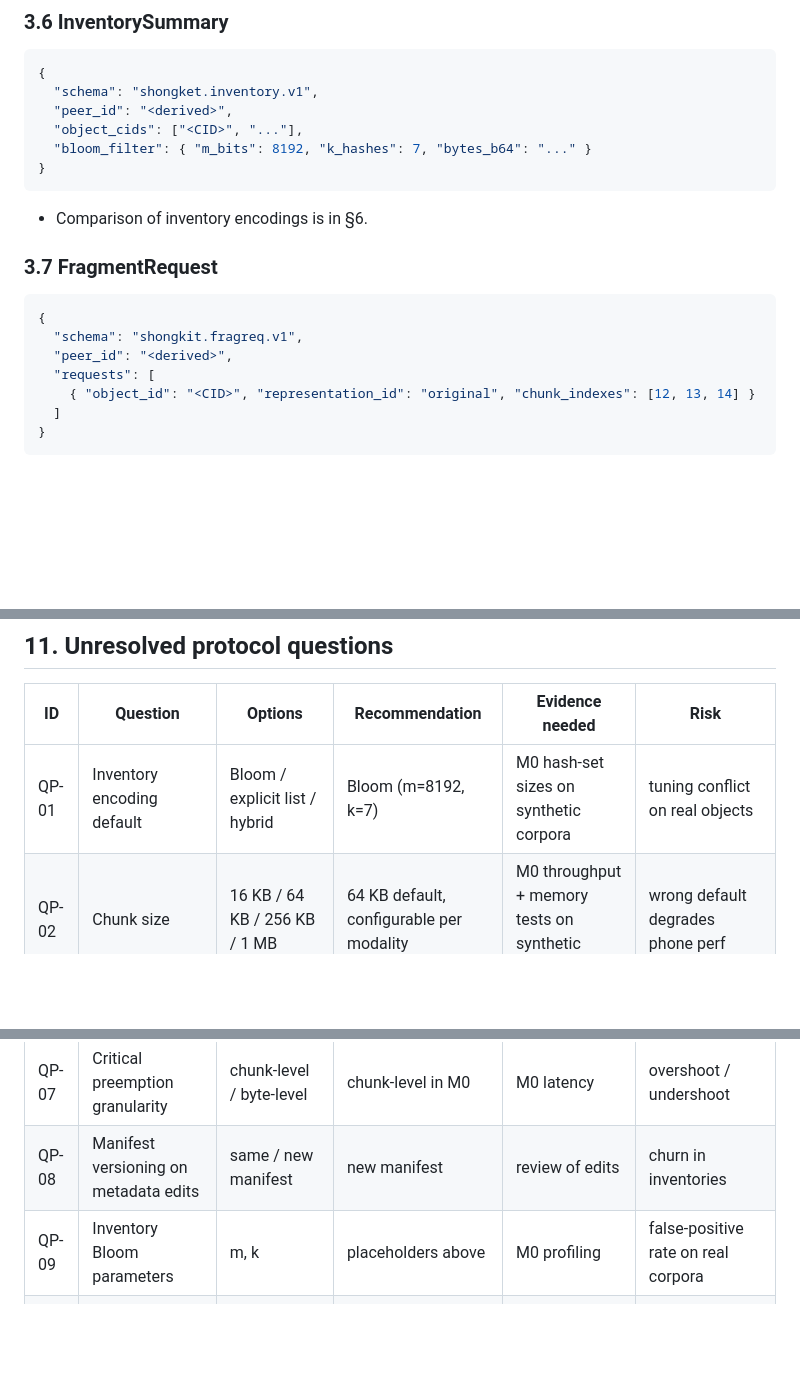
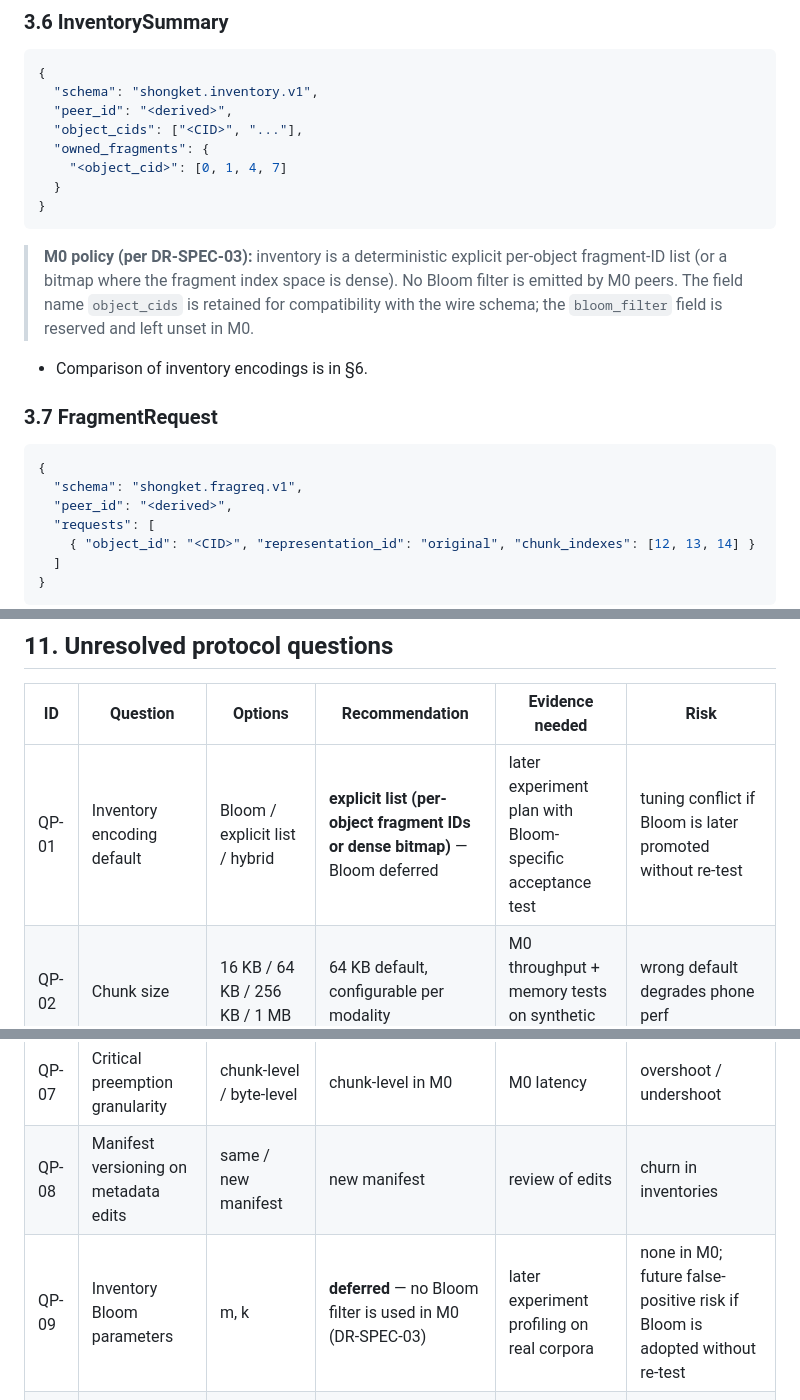
Before and after one commit to Rifat-Hossain49/July_hackathon, a Markdown page: PROTOCOL_SPEC.md, 3 parts joined by grey strips. GitHub-like rendering; blank space fills up the shorter version.

````diff
--- a/PROTOCOL_SPEC.md
+++ b/PROTOCOL_SPEC.md
@@ -195,9 +195,18 @@ requests a specific representation without the full object listing.
   "schema": "shongket.inventory.v1",
   "peer_id": "<derived>",
   "object_cids": ["<CID>", "..."],
-  "bloom_filter": { "m_bits": 8192, "k_hashes": 7, "bytes_b64": "..." }
+  "owned_fragments": {
+    "<object_cid>": [0, 1, 4, 7]
+  }
 }
 ```
+
+> **M0 policy (per DR-SPEC-03):** inventory is a deterministic
+> explicit per-object fragment-ID list (or a bitmap where the
+> fragment index space is dense). No Bloom filter is emitted by M0
+> peers. The field name `object_cids` is retained for compatibility
+> with the wire schema; the `bloom_filter` field is reserved and
+> left unset in M0.
 
 - Comparison of inventory encodings is in §6.
 
@@ -205,7 +214,7 @@ requests a specific representation without the full object listing.
 
 ```json
 {
-  "schema": "shongkit.fragreq.v1",
+  "schema": "shongket.fragreq.v1",
   "peer_id": "<derived>",
   "requests": [
     { "object_id": "<CID>", "representation_id": "original", "chunk_indexes": [12, 13, 14] }
@@ -503,7 +517,7 @@ stateDiagram-v2
 
 | ID | Question | Options | Recommendation | Evidence needed | Risk |
 |---|---|---|---|---|---|
-| QP-01 | Inventory encoding default | Bloom / explicit list / hybrid | Bloom (m=8192, k=7) | M0 hash-set sizes on synthetic corpora | tuning conflict on real objects |
+| QP-01 | Inventory encoding default | Bloom / explicit list / hybrid | **explicit list (per-object fragment IDs or dense bitmap)** — Bloom deferred | later experiment plan with Bloom-specific acceptance test | tuning conflict if Bloom is later promoted without re-test |
 | QP-02 | Chunk size | 16 KB / 64 KB / 256 KB / 1 MB | 64 KB default, configurable per modality | M0 throughput + memory tests on synthetic media | wrong default degrades phone perf |
 | QP-03 | Hop limit default | 3 / 6 / 10 | 6 | M0 + later real-device tests | too low = poor reach; too high = flooding |
 | QP-04 | Copy budget default | 2 / 4 / 8 | 8 | M0 + tuning | too high = storage exhaustion |
@@ -511,7 +525,7 @@ stateDiagram-v2
 | QP-06 | Encryption scope | none / per-object / per-fragment | none in M0; per-object later | threat model doc | privacy gap if shipped without |
 | QP-07 | Critical preemption granularity | chunk-level / byte-level | chunk-level in M0 | M0 latency | overshoot / undershoot |
 | QP-08 | Manifest versioning on metadata edits | same / new manifest | new manifest | review of edits | churn in inventories |
-| QP-09 | Inventory Bloom parameters | m, k | placeholders above | M0 profiling | false-positive rate on real corpora |
+| QP-09 | Inventory Bloom parameters | m, k | **deferred** — no Bloom filter is used in M0 (DR-SPEC-03) | later experiment profiling on real corpora | none in M0; future false-positive risk if Bloom is adopted without re-test |
 | QP-10 | Conflict policy on duplicate IDs from different signers | last-writer-wins / reject / require dual-confirm | reject with `ProtocolError` | M0 test | confusion if violated |
 
 ---
````
Also changed, not shown: other parts of PROTOCOL_SPEC.md (+45 -21 lines), ACCEPTANCE_TESTS.md (+84 -37 lines).
